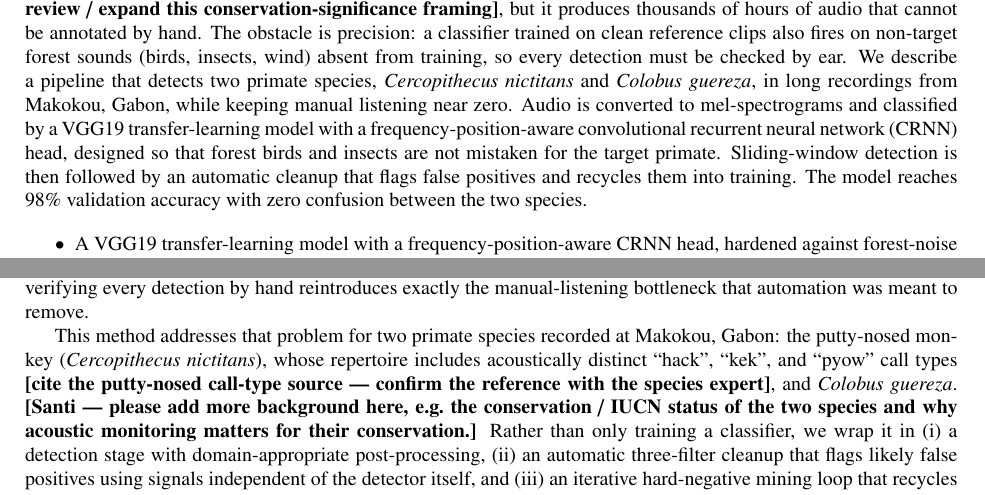
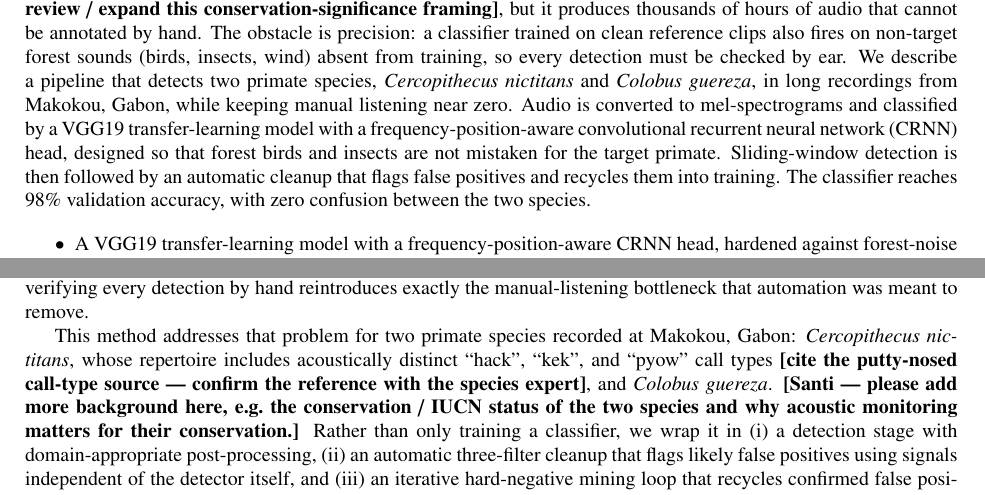
Before and after one commit to Mo119m/primates-sound-detection, a LaTeX paper (paper/methodsx_manuscript.tex): two parts of pages 1 and 2 of 13, joined at a grey line, cut so that both start at the same text. Compiled offline with pdfLaTeX.

Commit message:
Abstract & Background: clarify "classifier" 98%, use Latin species name
- Abstract: "The model reaches 98% validation accuracy" -> "The classifier
  reaches 98% validation accuracy" so the figure is clearly the classifier's
  validation-set accuracy, not an end-to-end field-detection metric (the
  detection/cleanup pipeline is described separately; its field numbers are
  pending).
- Background: drop the common name; introduce the species as Cercopithecus
  nictitans, consistent with the abstract.

https://claude.ai/code/session_01GRhKW3iKJjm2wYYeUd56Hq

```diff
--- a/paper/methodsx_manuscript.tex
+++ b/paper/methodsx_manuscript.tex
@@ -75,8 +75,9 @@ is converted to mel-spectrograms and classified by a VGG19 transfer-learning
 model with a frequency-position-aware convolutional recurrent neural network
 (CRNN) head, designed so that forest birds and insects are not mistaken for the
 target primate. Sliding-window detection is then followed by an automatic
-cleanup that flags false positives and recycles them into training. The model
-reaches 98\% validation accuracy with zero confusion between the two species.
+cleanup that flags false positives and recycles them into training. The
+classifier reaches 98\% validation accuracy, with zero confusion between the
+two species.
 
 \begin{itemize}
 \item A VGG19 transfer-learning model with a frequency-position-aware CRNN
@@ -155,7 +156,7 @@ rate, and verifying every detection by hand reintroduces exactly the
 manual-listening bottleneck that automation was meant to remove.
 
 This method addresses that problem for two primate species recorded at
-Makokou, Gabon: the putty-nosed monkey (\textit{Cercopithecus nictitans}),
+Makokou, Gabon: \textit{Cercopithecus nictitans},
 whose repertoire includes acoustically distinct ``hack'', ``kek'', and
 ``pyow'' call types \textbf{[cite the putty-nosed call-type source --- confirm
 the reference with the species expert]}, and \textit{Colobus guereza}.
```
Also changed, not shown: 1 other file.
